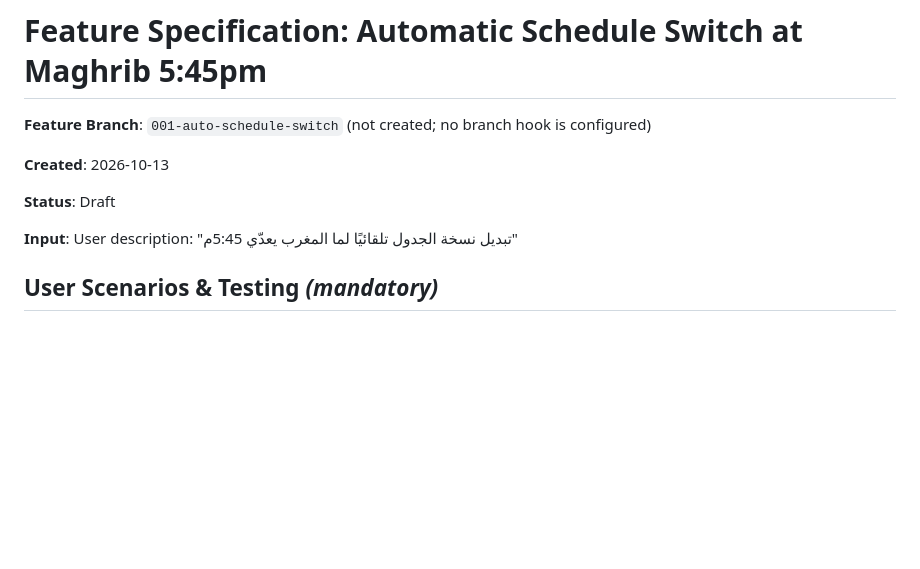
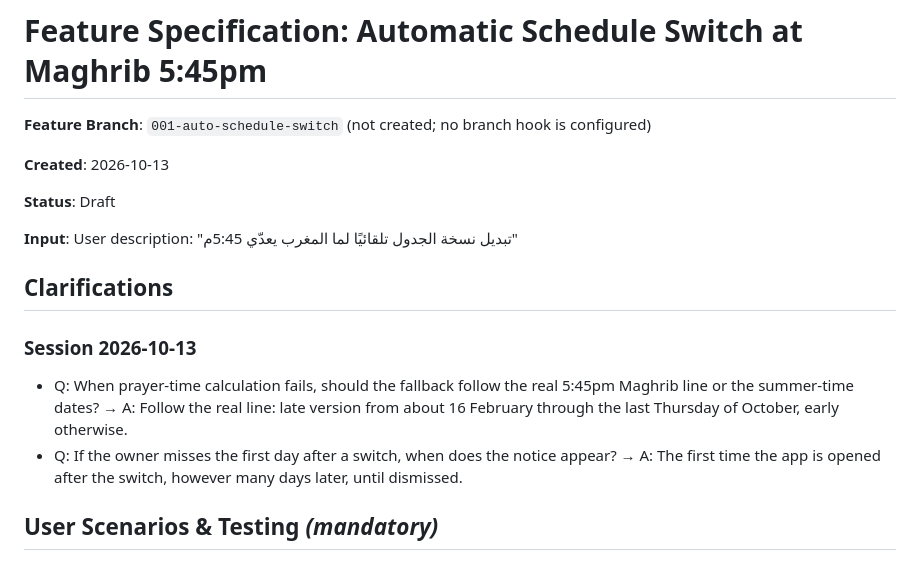
Before and after one commit to adhamelhomary15-cell/mizan-yawmi, a Markdown page: specs/001-auto-schedule-switch/spec.md, the part around one of its changes. Rendered like a GitHub page; blank space fills up the shorter version.

```diff
--- a/specs/001-auto-schedule-switch/spec.md
+++ b/specs/001-auto-schedule-switch/spec.md
@@ -7,6 +7,13 @@
 **Status**: Draft
 
 **Input**: User description: "تبديل نسخة الجدول تلقائيًا لما المغرب يعدّي 5:45م"
+
+## Clarifications
+
+### Session 2026-10-13
+
+- Q: When prayer-time calculation fails, should the fallback follow the real 5:45pm Maghrib line or the summer-time dates? → A: Follow the real line: late version from about 16 February through the last Thursday of October, early otherwise.
+- Q: If the owner misses the first day after a switch, when does the notice appear? → A: The first time the app is opened after the switch, however many days later, until dismissed.
 
 ## User Scenarios & Testing *(mandatory)*
 
```
Also changed, not shown: other parts of specs/001-auto-schedule-switch/spec.md (+25 -18 lines), 1 other file.
